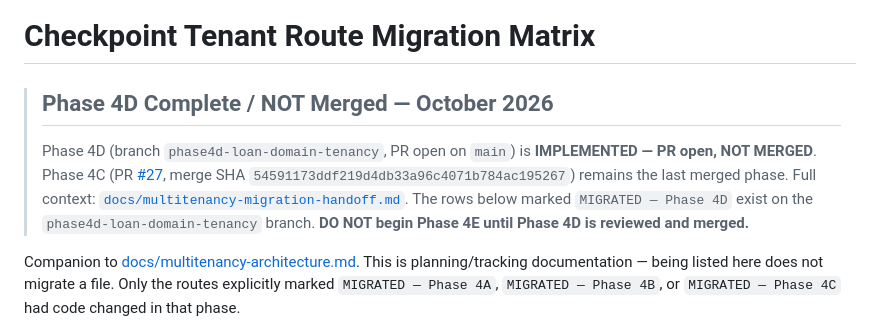
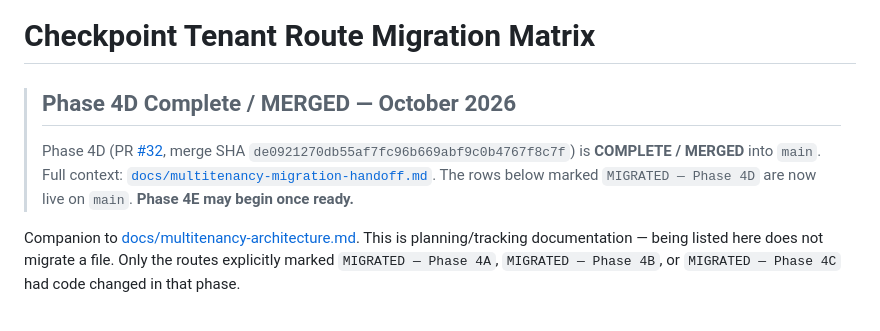
Before and after one commit to jkidune/checkpoint-dashboard, a Markdown page: docs/tenant-route-migration.md, the part around the change. Rendered like a GitHub page.

```diff
--- a/docs/tenant-route-migration.md
+++ b/docs/tenant-route-migration.md
@@ -1,8 +1,8 @@
 # Checkpoint Tenant Route Migration Matrix
 
-> ## Phase 4D Complete / NOT Merged — October 2026
+> ## Phase 4D Complete / MERGED — October 2026
 >
-> Phase 4D (branch `phase4d-loan-domain-tenancy`, PR open on `main`) is **IMPLEMENTED — PR open, NOT MERGED**. Phase 4C (PR [#27](https://github.com/jkidune/checkpoint-dashboard/pull/27), merge SHA `54591173ddf219d4db33a96c4071b784ac195267`) remains the last merged phase. Full context: [`docs/multitenancy-migration-handoff.md`](./multitenancy-migration-handoff.md). The rows below marked `MIGRATED — Phase 4D` exist on the `phase4d-loan-domain-tenancy` branch. **DO NOT begin Phase 4E until Phase 4D is reviewed and merged.**
+> Phase 4D (PR [#32](https://github.com/jkidune/checkpoint-dashboard/pull/32), merge SHA `de0921270db55af7fc96b669abf9c0b4767f8c7f`) is **COMPLETE / MERGED** into `main`. Full context: [`docs/multitenancy-migration-handoff.md`](./multitenancy-migration-handoff.md). The rows below marked `MIGRATED — Phase 4D` are now live on `main`. **Phase 4E may begin once ready.**
 
 Companion to [docs/multitenancy-architecture.md](./multitenancy-architecture.md). This is planning/tracking documentation — being listed here does not migrate a file. Only the routes explicitly marked `MIGRATED — Phase 4A`, `MIGRATED — Phase 4B`, or `MIGRATED — Phase 4C` had code changed in that phase.
 
```
Also changed, not shown: docs/multitenancy-architecture.md (+2 -2 lines), docs/multitenancy-migration-handoff.md (+7 -8 lines).
